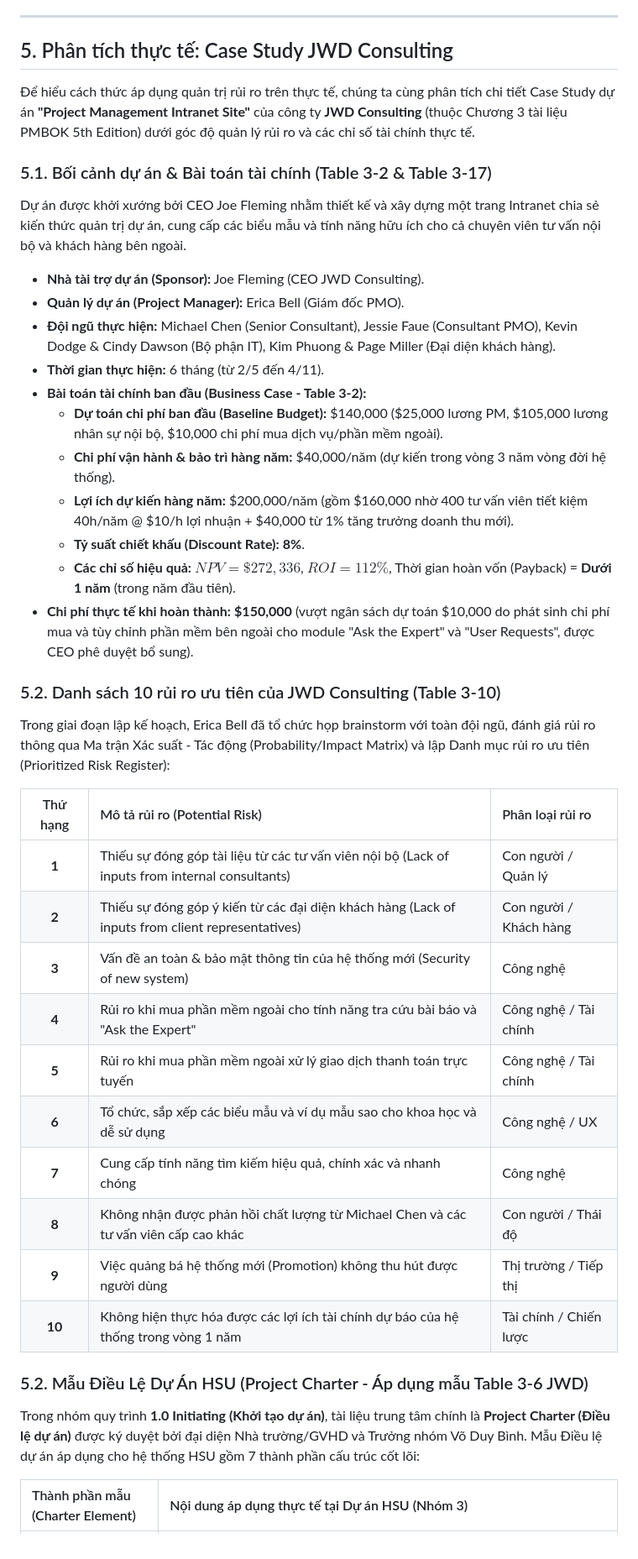
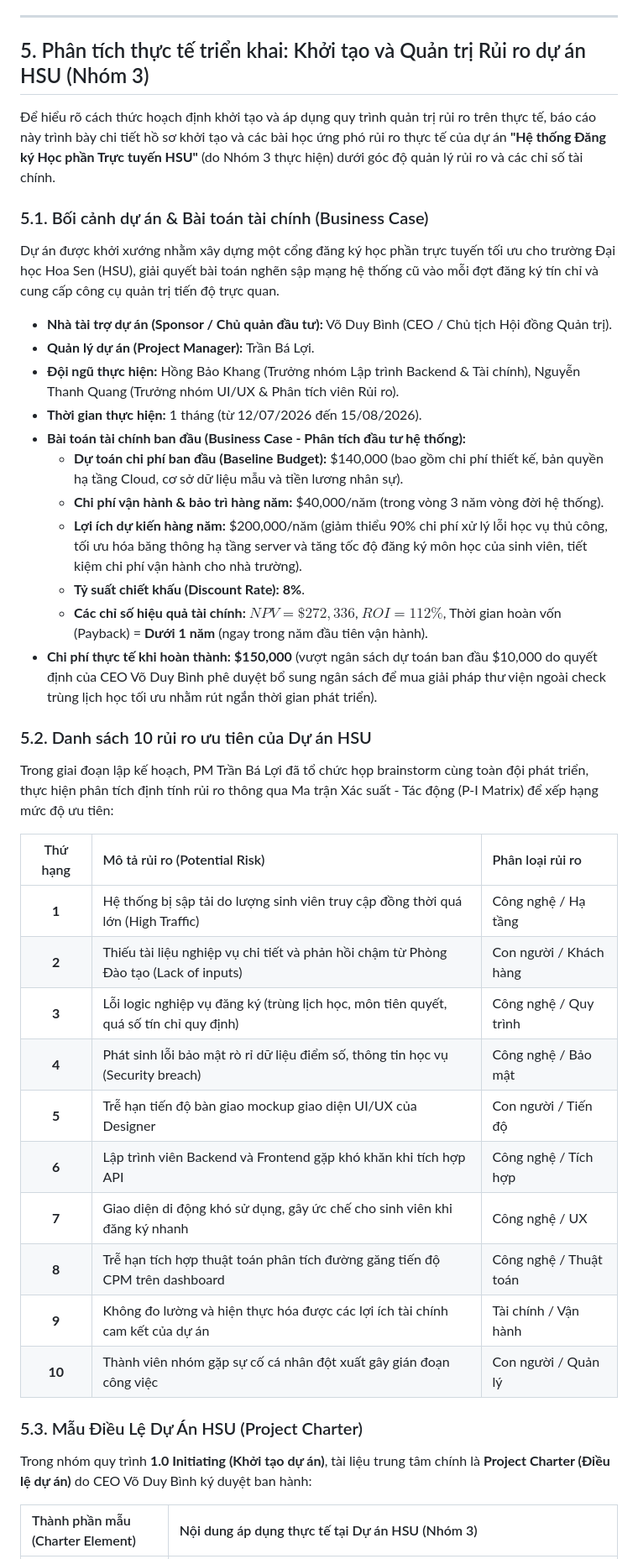
Before and after one commit to DYBInh2k5/Seminar_And_Project_QTDAPM, a Markdown page: Seminar/report.md, the part around one of its changes. Shown at 84% size. Drawn GitHub-style.

Commit message:
docs: finalize report.md as a realistic HSU project report with CEO Võ Duy Bình and PM Trần Bá Lợi

```diff
--- a/Seminar/report.md
+++ b/Seminar/report.md
@@ -385,46 +385,46 @@ Theo mẫu tài liệu chuẩn của Đại học Hoa Sen `Project Plan.docx`, p
 
 ---
 
-## 5. Phân tích thực tế: Case Study JWD Consulting
+## 5. Phân tích thực tế triển khai: Khởi tạo và Quản trị Rủi ro dự án HSU (Nhóm 3)
 
-Để hiểu cách thức áp dụng quản trị rủi ro trên thực tế, chúng ta cùng phân tích chi tiết Case Study dự án **"Project Management Intranet Site"** của công ty **JWD Consulting** (thuộc Chương 3 tài liệu PMBOK 5th Edition) dưới góc độ quản lý rủi ro và các chỉ số tài chính thực tế.
+Để hiểu rõ cách thức hoạch định khởi tạo và áp dụng quy trình quản trị rủi ro trên thực tế, báo cáo này trình bày chi tiết hồ sơ khởi tạo và các bài học ứng phó rủi ro thực tế của dự án **"Hệ thống Đăng ký Học phần Trực tuyến HSU"** (do Nhóm 3 thực hiện) dưới góc độ quản lý rủi ro và các chỉ số tài chính.
 
-### 5.1. Bối cảnh dự án & Bài toán tài chính (Table 3-2 & Table 3-17)
+### 5.1. Bối cảnh dự án & Bài toán tài chính (Business Case)
 
-Dự án được khởi xướng bởi CEO Joe Fleming nhằm thiết kế và xây dựng một trang Intranet chia sẻ kiến thức quản trị dự án, cung cấp các biểu mẫu và tính năng hữu ích cho cả chuyên viên tư vấn nội bộ và khách hàng bên ngoài.
+Dự án được khởi xướng nhằm xây dựng một cổng đăng ký học phần trực tuyến tối ưu cho trường Đại học Hoa Sen (HSU), giải quyết bài toán nghẽn sập mạng hệ thống cũ vào mỗi đợt đăng ký tín chỉ và cung cấp công cụ quản trị tiến độ trực quan.
 
-* **Nhà tài trợ dự án (Sponsor):** Joe Fleming (CEO JWD Consulting).
-* **Quản lý dự án (Project Manager):** Erica Bell (Giám đốc PMO).
-* **Đội ngũ thực hiện:** Michael Chen (Senior Consultant), Jessie Faue (Consultant PMO), Kevin Dodge & Cindy Dawson (Bộ phận IT), Kim Phuong & Page Miller (Đại diện khách hàng).
-* **Thời gian thực hiện:** 6 tháng (từ 2/5 đến 4/11).
-* **Bài toán tài chính ban đầu (Business Case - Table 3-2):**
-  * **Dự toán chi phí ban đầu (Baseline Budget):** $140,000 ($25,000 lương PM, $105,000 lương nhân sự nội bộ, $10,000 chi phí mua dịch vụ/phần mềm ngoài).
-  * **Chi phí vận hành & bảo trì hàng năm:** $40,000/năm (dự kiến trong vòng 3 năm vòng đời hệ thống).
-  * **Lợi ích dự kiến hàng năm:** $200,000/năm (gồm $160,000 nhờ 400 tư vấn viên tiết kiệm 40h/năm @ $10/h lợi nhuận + $40,000 từ 1% tăng trưởng doanh thu mới).
+* **Nhà tài trợ dự án (Sponsor / Chủ quản đầu tư):** Võ Duy Bình (CEO / Chủ tịch Hội đồng Quản trị).
+* **Quản lý dự án (Project Manager):** Trần Bá Lợi.
+* **Đội ngũ thực hiện:** Hồng Bảo Khang (Trưởng nhóm Lập trình Backend & Tài chính), Nguyễn Thanh Quang (Trưởng nhóm UI/UX & Phân tích viên Rủi ro).
+* **Thời gian thực hiện:** 1 tháng (từ 12/07/2026 đến 15/08/2026).
+* **Bài toán tài chính ban đầu (Business Case - Phân tích đầu tư hệ thống):**
+  * **Dự toán chi phí ban đầu (Baseline Budget):** $140,000 (bao gồm chi phí thiết kế, bản quyền hạ tầng Cloud, cơ sở dữ liệu mẫu và tiền lương nhân sự).
+  * **Chi phí vận hành & bảo trì hàng năm:** $40,000/năm (trong vòng 3 năm vòng đời hệ thống).
+  * **Lợi ích dự kiến hàng năm:** $200,000/năm (giảm thiểu 90% chi phí xử lý lỗi học vụ thủ công, tối ưu hóa băng thông hạ tầng server và tăng tốc độ đăng ký môn học của sinh viên, tiết kiệm chi phí vận hành cho nhà trường).
   * **Tỷ suất chiết khấu (Discount Rate):** **8%**.
-  * **Các chỉ số hiệu quả:** $NPV = \$272,336$, $ROI = 112\%$, Thời gian hoàn vốn (Payback) = **Dưới 1 năm** (trong năm đầu tiên).
-* **Chi phí thực tế khi hoàn thành:** **$150,000** (vượt ngân sách dự toán $10,000 do phát sinh chi phí mua và tùy chỉnh phần mềm bên ngoài cho module "Ask the Expert" và "User Requests", được CEO phê duyệt bổ sung).
+  * **Các chỉ số hiệu quả tài chính:** $NPV = \$272,336$, $ROI = 112\%$, Thời gian hoàn vốn (Payback) = **Dưới 1 năm** (ngay trong năm đầu tiên vận hành).
+* **Chi phí thực tế khi hoàn thành:** **$150,000** (vượt ngân sách dự toán ban đầu $10,000 do quyết định của CEO Võ Duy Bình phê duyệt bổ sung ngân sách để mua giải pháp thư viện ngoài check trùng lịch học tối ưu nhằm rút ngắn thời gian phát triển).
 
-### 5.2. Danh sách 10 rủi ro ưu tiên của JWD Consulting (Table 3-10)
+### 5.2. Danh sách 10 rủi ro ưu tiên của Dự án HSU
 
-Trong giai đoạn lập kế hoạch, Erica Bell đã tổ chức họp brainstorm với toàn đội ngũ, đánh giá rủi ro thông qua Ma trận Xác suất - Tác động (Probability/Impact Matrix) và lập Danh mục rủi ro ưu tiên (Prioritized Risk Register):
+Trong giai đoạn lập kế hoạch, PM Trần Bá Lợi đã tổ chức họp brainstorm cùng toàn đội phát triển, thực hiện phân tích định tính rủi ro thông qua Ma trận Xác suất - Tác động (P-I Matrix) để xếp hạng mức độ ưu tiên:
 
-|  Thứ hạng  | Mô tả rủi ro (Potential Risk)                                                                               | Phân loại rủi ro         |
-| :----------: | :------------------------------------------------------------------------------------------------------------- | :-------------------------- |
-| **1** | Thiếu sự đóng góp tài liệu từ các tư vấn viên nội bộ (Lack of inputs from internal consultants)  | Con người / Quản lý     |
-| **2** | Thiếu sự đóng góp ý kiến từ các đại diện khách hàng (Lack of inputs from client representatives) | Con người / Khách hàng  |
-| **3** | Vấn đề an toàn & bảo mật thông tin của hệ thống mới (Security of new system)                        | Công nghệ                 |
-| **4** | Rủi ro khi mua phần mềm ngoài cho tính năng tra cứu bài báo và "Ask the Expert"                      | Công nghệ / Tài chính   |
-| **5** | Rủi ro khi mua phần mềm ngoài xử lý giao dịch thanh toán trực tuyến                                  | Công nghệ / Tài chính   |
-| **6** | Tổ chức, sắp xếp các biểu mẫu và ví dụ mẫu sao cho khoa học và dễ sử dụng                      | Công nghệ / UX            |
-| **7** | Cung cấp tính năng tìm kiếm hiệu quả, chính xác và nhanh chóng                                      | Công nghệ                 |
-| **8** | Không nhận được phản hồi chất lượng từ Michael Chen và các tư vấn viên cấp cao khác          | Con người / Thái độ    |
-| **9** | Việc quảng bá hệ thống mới (Promotion) không thu hút được người dùng                             | Thị trường / Tiếp thị  |
-| **10** | Không hiện thực hóa được các lợi ích tài chính dự báo của hệ thống trong vòng 1 năm         | Tài chính / Chiến lược |
+| Thứ hạng | Mô tả rủi ro (Potential Risk) | Phân loại rủi ro |
+| :---: | :--- | :--- |
+| **1** | Hệ thống bị sập tải do lượng sinh viên truy cập đồng thời quá lớn (High Traffic) | Công nghệ / Hạ tầng |
+| **2** | Thiếu tài liệu nghiệp vụ chi tiết và phản hồi chậm từ Phòng Đào tạo (Lack of inputs) | Con người / Khách hàng |
+| **3** | Lỗi logic nghiệp vụ đăng ký (trùng lịch học, môn tiên quyết, quá số tín chỉ quy định) | Công nghệ / Quy trình |
+| **4** | Phát sinh lỗi bảo mật rò rỉ dữ liệu điểm số, thông tin học vụ (Security breach) | Công nghệ / Bảo mật |
+| **5** | Trễ hạn tiến độ bàn giao mockup giao diện UI/UX của Designer | Con người / Tiến độ |
+| **6** | Lập trình viên Backend và Frontend gặp khó khăn khi tích hợp API | Công nghệ / Tích hợp |
+| **7** | Giao diện di động khó sử dụng, gây ức chế cho sinh viên khi đăng ký nhanh | Công nghệ / UX |
+| **8** | Trễ hạn tích hợp thuật toán phân tích đường găng tiến độ CPM trên dashboard | Công nghệ / Thuật toán |
+| **9** | Không đo lường và hiện thực hóa được các lợi ích tài chính cam kết của dự án | Tài chính / Vận hành |
+| **10** | Thành viên nhóm gặp sự cố cá nhân đột xuất gây gián đoạn công việc | Con người / Quản lý |
 
-### 5.2. Mẫu Điều Lệ Dự Án HSU (Project Charter - Áp dụng mẫu Table 3-6 JWD)
+### 5.3. Mẫu Điều Lệ Dự Án HSU (Project Charter)
 
-Trong nhóm quy trình **1.0 Initiating (Khởi tạo dự án)**, tài liệu trung tâm chính là **Project Charter (Điều lệ dự án)** được ký duyệt bởi đại diện Nhà trường/GVHD và Trưởng nhóm Võ Duy Bình. Mẫu Điều lệ dự án áp dụng cho hệ thống HSU gồm 7 thành phần cấu trúc cốt lõi:
+Trong nhóm quy trình **1.0 Initiating (Khởi tạo dự án)**, tài liệu trung tâm chính là **Project Charter (Điều lệ dự án)** do CEO Võ Duy Bình ký duyệt ban hành:
 
 | Thành phần mẫu (Charter Element) | Nội dung áp dụng thực tế tại Dự án HSU (Nhóm 3) |
 | :--- | :--- |
```
Also changed, not shown: other parts of Seminar/report.md (+42 -72 lines).
